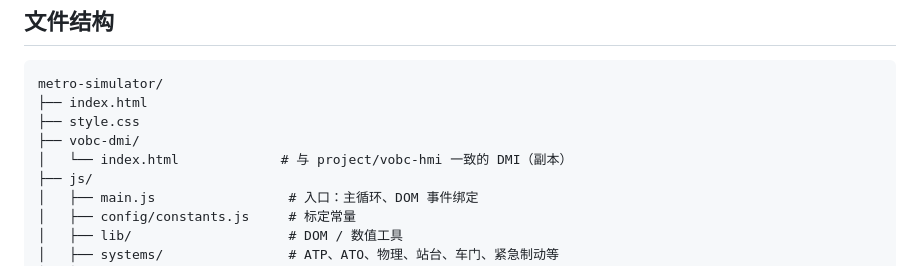
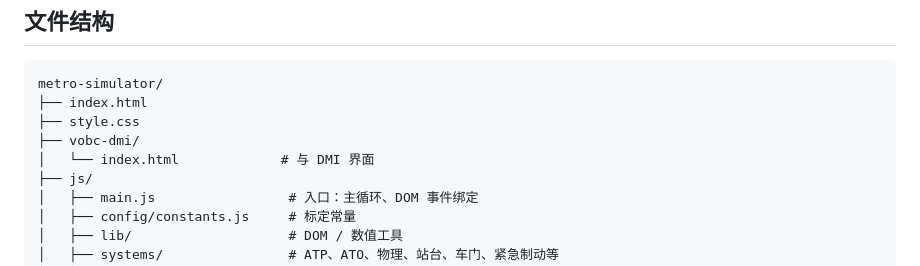
Before and after one commit to betaxiaozhou/metro-simulator, a Markdown page: README.md, the part around the change. Drawn GitHub-style.

Commit message:
Update README to clarify DMI interface description

```diff
--- a/README.md
+++ b/README.md
@@ -83,7 +83,7 @@ metro-simulator/
 ├── index.html
 ├── style.css
 ├── vobc-dmi/
-│   └── index.html             # 与 project/vobc-hmi 一致的 DMI（副本）
+│   └── index.html             # 与 DMI 界面
 ├── js/
 │   ├── main.js                 # 入口：主循环、DOM 事件绑定
 │   ├── config/constants.js     # 标定常量
```
